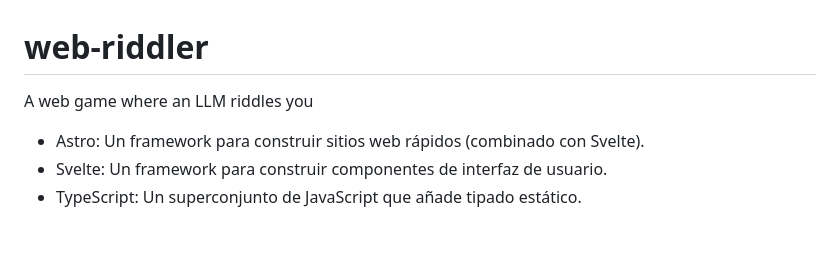
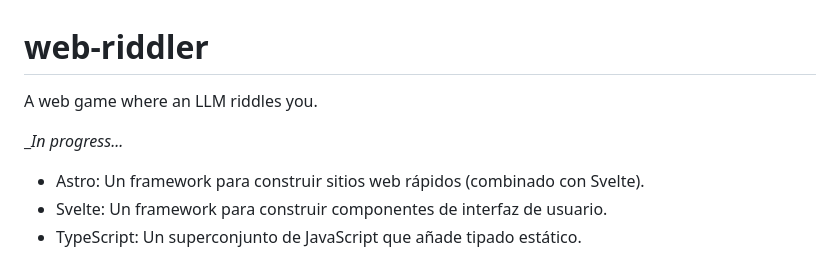
Before and after one commit to agarnung/web-riddler, a Markdown page: README.md, the part around the change. GitHub-like rendering; blank space fills up the shorter version.

```diff
--- a/README.md
+++ b/README.md
@@ -1,6 +1,8 @@
 # web-riddler
 
- A web game where an LLM riddles you
+ A web game where an LLM riddles you.
+
+ __In progress..._
 
 * Astro: Un framework para construir sitios web rápidos (combinado con Svelte).
 * Svelte: Un framework para construir componentes de interfaz de usuario.
```
